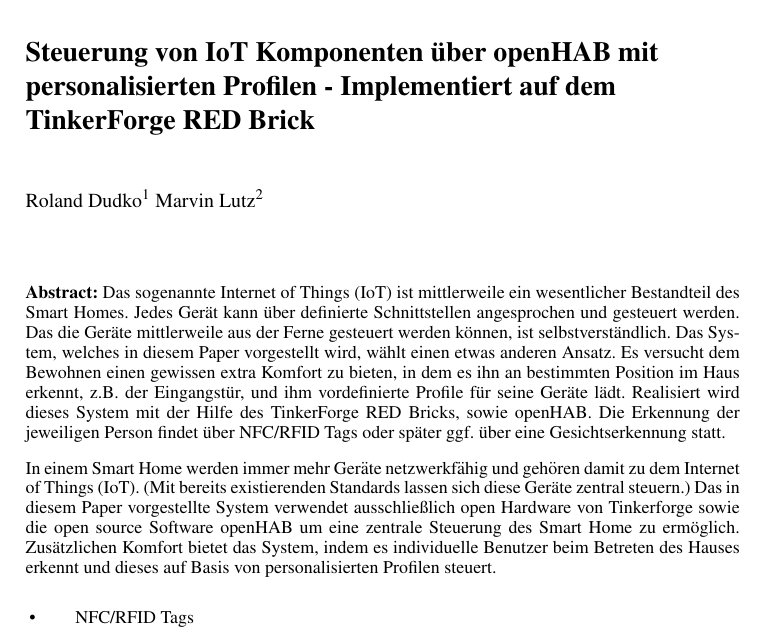
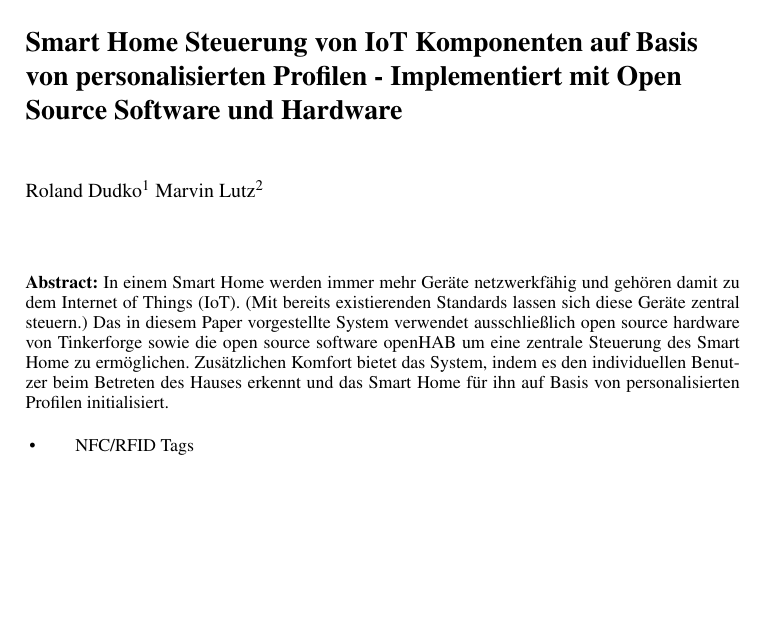
Before and after one commit to D4wN/paperTFohabPers, a LaTeX document (lniguide.tex, which reads abstract.tex): part of page 1 of 3, cut so that both start at the same text, the shorter picture padded with empty space. Compiled offline with pdfLaTeX; a LaTeX package or settings file that is missing is left out.

Commit message:
paper struktur geändert

```diff
--- a/abstract.tex
+++ b/abstract.tex
@@ -1,10 +1,10 @@
-Das sogenannte Internet of Things (IoT) ist mittlerweile ein wesentlicher Bestandteil des Smart Homes. Jedes Gerät kann über definierte Schnittstellen angesprochen und gesteuert werden. Das die Geräte mittlerweile aus der Ferne gesteuert werden können, ist selbstverständlich. Das System, welches in diesem Paper vorgestellt wird, wählt einen etwas anderen Ansatz. Es versucht dem Bewohnen einen gewissen extra Komfort zu bieten, in dem es ihn an bestimmten Position im Haus erkennt, z.B. der Eingangstür, und ihm vordefinierte Profile für seine Geräte lädt. Realisiert wird dieses System mit der Hilfe des TinkerForge RED Bricks, sowie openHAB. Die Erkennung der jeweiligen Person findet über NFC/RFID Tags oder später ggf. über eine Gesichtserkennung statt.
-
+% Das sogenannte Internet of Things (IoT) ist mittlerweile ein wesentlicher Bestandteil des Smart Homes. Jedes Gerät kann über definierte Schnittstellen angesprochen und gesteuert werden. Das die Geräte mittlerweile aus der Ferne gesteuert werden können, ist selbstverständlich. Das System, welches in diesem Paper vorgestellt wird, wählt einen etwas anderen Ansatz. Es versucht dem Bewohnen einen gewissen extra Komfort zu bieten, in dem es ihn an bestimmten Position im Haus erkennt, z.B. der Eingangstür, und ihm vordefinierte Profile für seine Geräte lädt. Realisiert wird dieses System mit der Hilfe des TinkerForge RED Bricks, sowie openHAB. Die Erkennung der jeweiligen Person findet über NFC/RFID Tags oder später ggf. über eine Gesichtserkennung statt.
+%
 In einem Smart Home werden immer mehr Geräte netzwerkfähig und gehören damit zu dem Internet of Things (IoT).
 (Mit bereits existierenden Standards lassen sich diese Geräte zentral steuern.)
-Das in diesem Paper vorgestellte System verwendet ausschließlich open Hardware von Tinkerforge sowie die open source Software openHAB
-um eine zentrale Steuerung des Smart Home zu ermöglich.
-Zusätzlichen Komfort bietet das System, indem es individuelle Benutzer beim Betreten des Hauses erkennt und dieses auf Basis von personalisierten Profilen steuert.
+Das in diesem Paper vorgestellte System verwendet ausschließlich open source hardware von Tinkerforge sowie die open source software openHAB
+um eine zentrale Steuerung des Smart Home zu ermöglichen.
+Zusätzlichen Komfort bietet das System, indem es den individuellen Benutzer beim Betreten des Hauses erkennt und das Smart Home für ihn auf Basis von personalisierten Profilen initialisiert.
 \begin{itemize}
 	\item NFC/RFID Tags
 	\item Gesichtserkennung
--- a/lniguide.tex
+++ b/lniguide.tex
@@ -26,7 +26,9 @@
 
 \author{Roland Dudko\footnote{FH-Bielefeld, Informatik, 32427 Minden, roland.dudko@fh-bielefeld.de} \,
         Marvin Lutz\footnote{FH-Bielefeld, Informatik, 32427 Minden, marvin.lutz@fh-bielefeld.de} \ }
-\title{Steuerung von IoT Komponenten über openHAB mit personalisierten Profilen - Implementiert auf dem TinkerForge RED Brick}
+%\title{Steuerung von IoT Komponenten über openHAB mit personalisierten Profilen - Implementiert auf dem TinkerForge RED Brick}
+\title{Smart Home Steuerung von IoT Komponenten auf Basis von personalisierten Profilen - Implementiert mit Open Source Software und Hardware}
+%\title{Mit Open Source Hardware/Software und personalisierten Profilen IoT Komponenten im Smart Home steuern}
 \begin{document}
 
 \maketitle
```
Also changed, not shown: system_features.tex (+2 -2 lines), lniguide.tex (2 more changed lines).
